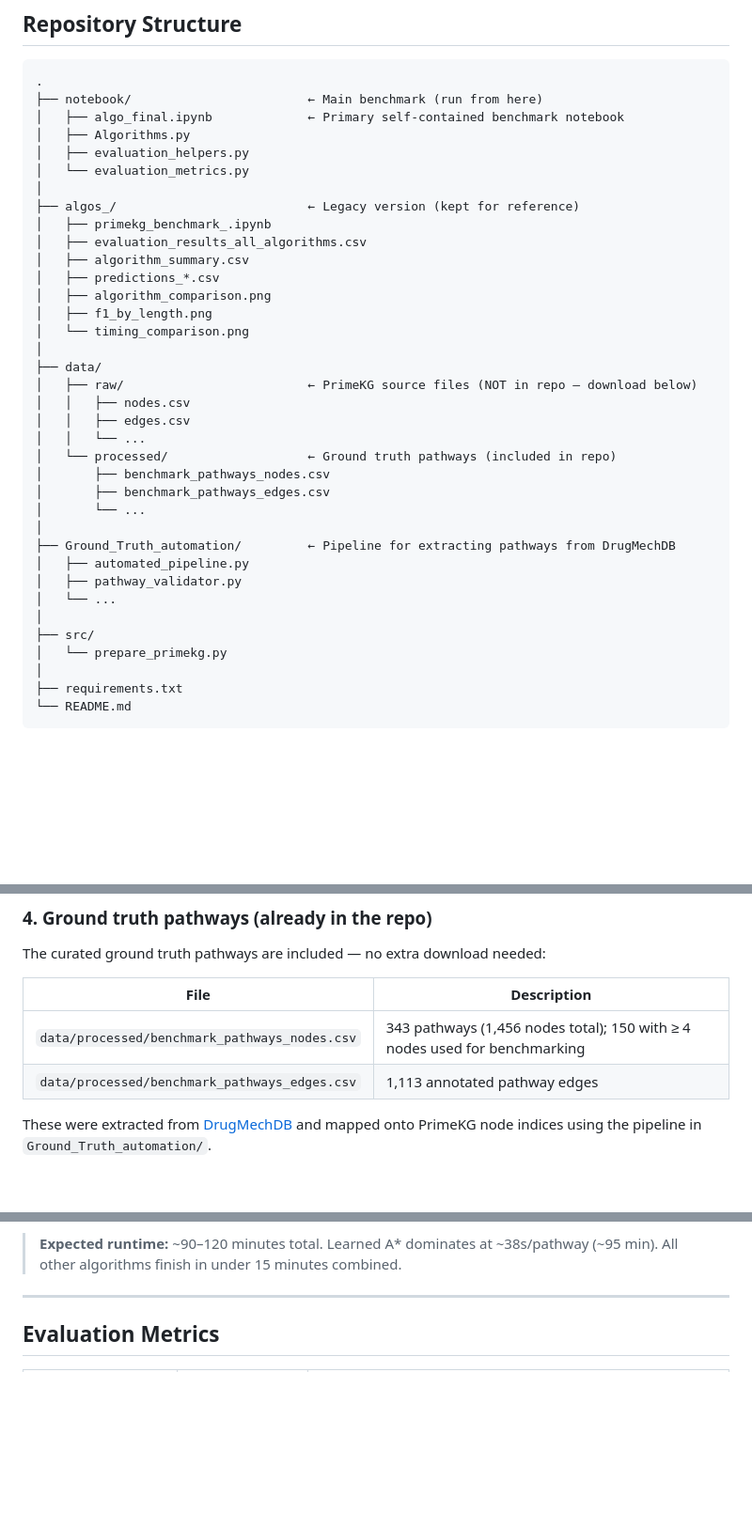
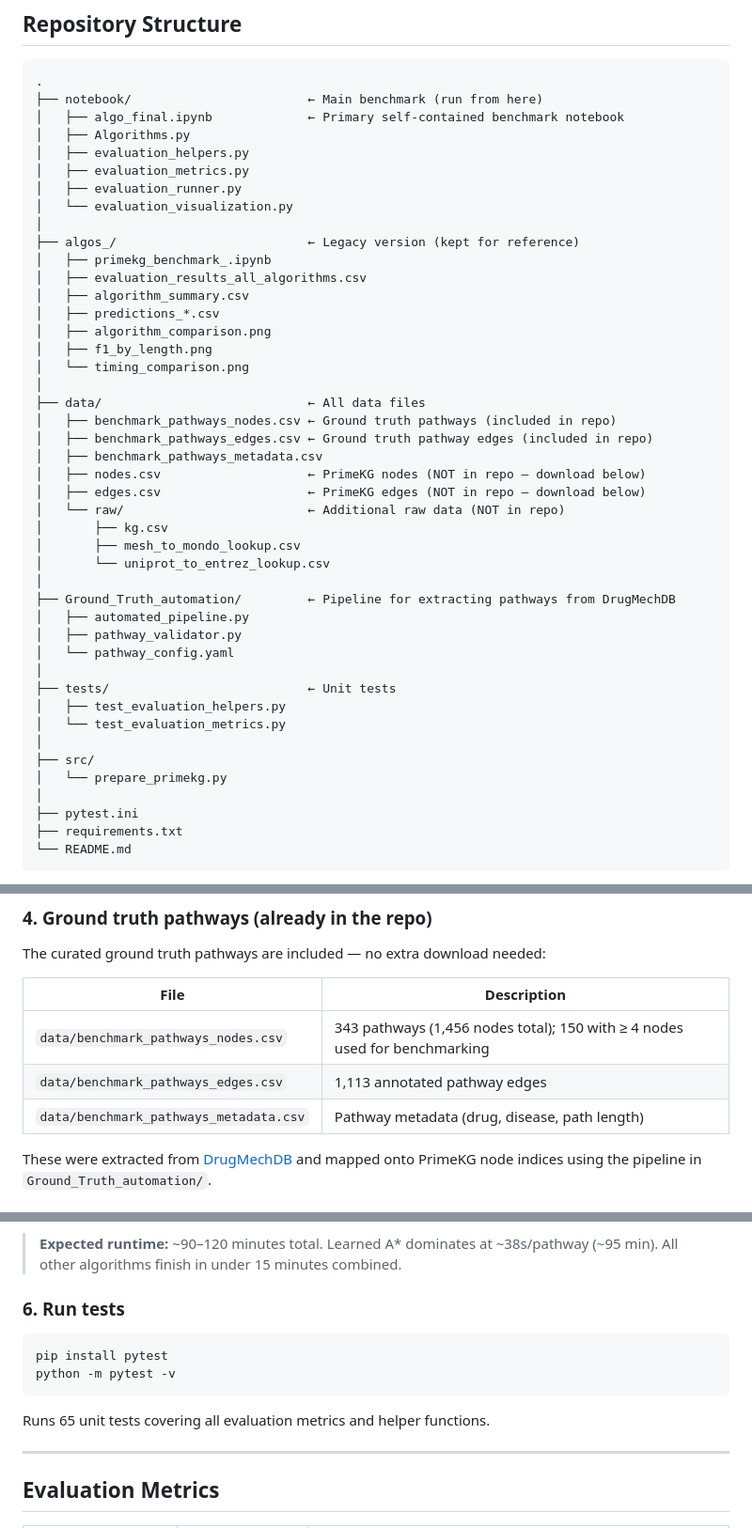
Before and after one commit to maxxyhc/PrimeKG-Pathfinding-Algorithm-Benchmark-Laboratory, a Markdown page: README.md, 3 parts joined by grey strips. Shown at 94% size. Drawn GitHub-style; blank space fills up the shorter version.

Commit message:
Update README to reflect current repo structure and add testing instructions

````diff
--- a/README.md
+++ b/README.md
@@ -60,7 +60,9 @@ Full results: `algos_/evaluation_results_all_algorithms.csv`
 │   ├── algo_final.ipynb             ← Primary self-contained benchmark notebook
 │   ├── Algorithms.py
 │   ├── evaluation_helpers.py
-│   └── evaluation_metrics.py
+│   ├── evaluation_metrics.py
+│   ├── evaluation_runner.py
+│   └── evaluation_visualization.py
 │
 ├── algos_/                          ← Legacy version (kept for reference)
 │   ├── primekg_benchmark_.ipynb
@@ -71,24 +73,30 @@ Full results: `algos_/evaluation_results_all_algorithms.csv`
 │   ├── f1_by_length.png
 │   └── timing_comparison.png
 │
-├── data/
-│   ├── raw/                         ← PrimeKG source files (NOT in repo — download below)
-│   │   ├── nodes.csv
-│   │   ├── edges.csv
-│   │   └── ...
-│   └── processed/                   ← Ground truth pathways (included in repo)
-│       ├── benchmark_pathways_nodes.csv
-│       ├── benchmark_pathways_edges.csv
-│       └── ...
+├── data/                            ← All data files
+│   ├── benchmark_pathways_nodes.csv ← Ground truth pathways (included in repo)
+│   ├── benchmark_pathways_edges.csv ← Ground truth pathway edges (included in repo)
+│   ├── benchmark_pathways_metadata.csv
+│   ├── nodes.csv                    ← PrimeKG nodes (NOT in repo — download below)
+│   ├── edges.csv                    ← PrimeKG edges (NOT in repo — download below)
+│   └── raw/                         ← Additional raw data (NOT in repo)
+│       ├── kg.csv
+│       ├── mesh_to_mondo_lookup.csv
+│       └── uniprot_to_entrez_lookup.csv
 │
 ├── Ground_Truth_automation/         ← Pipeline for extracting pathways from DrugMechDB
 │   ├── automated_pipeline.py
 │   ├── pathway_validator.py
-│   └── ...
+│   └── pathway_config.yaml
+│
+├── tests/                           ← Unit tests
+│   ├── test_evaluation_helpers.py
+│   └── test_evaluation_metrics.py
 │
 ├── src/
 │   └── prepare_primekg.py
 │
+├── pytest.ini
 ├── requirements.txt
 └── README.md
 ```
@@ -155,8 +162,9 @@ The curated ground truth pathways are included — no extra download needed:
 
 | File | Description |
 |------|-------------|
-| `data/processed/benchmark_pathways_nodes.csv` | 343 pathways (1,456 nodes total); 150 with ≥ 4 nodes used for benchmarking |
-| `data/processed/benchmark_pathways_edges.csv` | 1,113 annotated pathway edges |
+| `data/benchmark_pathways_nodes.csv` | 343 pathways (1,456 nodes total); 150 with ≥ 4 nodes used for benchmarking |
+| `data/benchmark_pathways_edges.csv` | 1,113 annotated pathway edges |
+| `data/benchmark_pathways_metadata.csv` | Pathway metadata (drug, disease, path length) |
 
 These were extracted from [DrugMechDB](https://drugmechdb.github.io/) and mapped onto PrimeKG node indices using the pipeline in `Ground_Truth_automation/`.
 
@@ -175,6 +183,15 @@ The notebook will:
 6. Generate comparison figures and export CSVs
 
 > **Expected runtime:** ~90–120 minutes total. Learned A* dominates at ~38s/pathway (~95 min). All other algorithms finish in under 15 minutes combined.
+
+### 6. Run tests
+
+```bash
+pip install pytest
+python -m pytest -v
+```
+
+Runs 65 unit tests covering all evaluation metrics and helper functions.
 
 ---
 
````
Also changed, not shown: other parts of README.md (+3 -4 lines).
